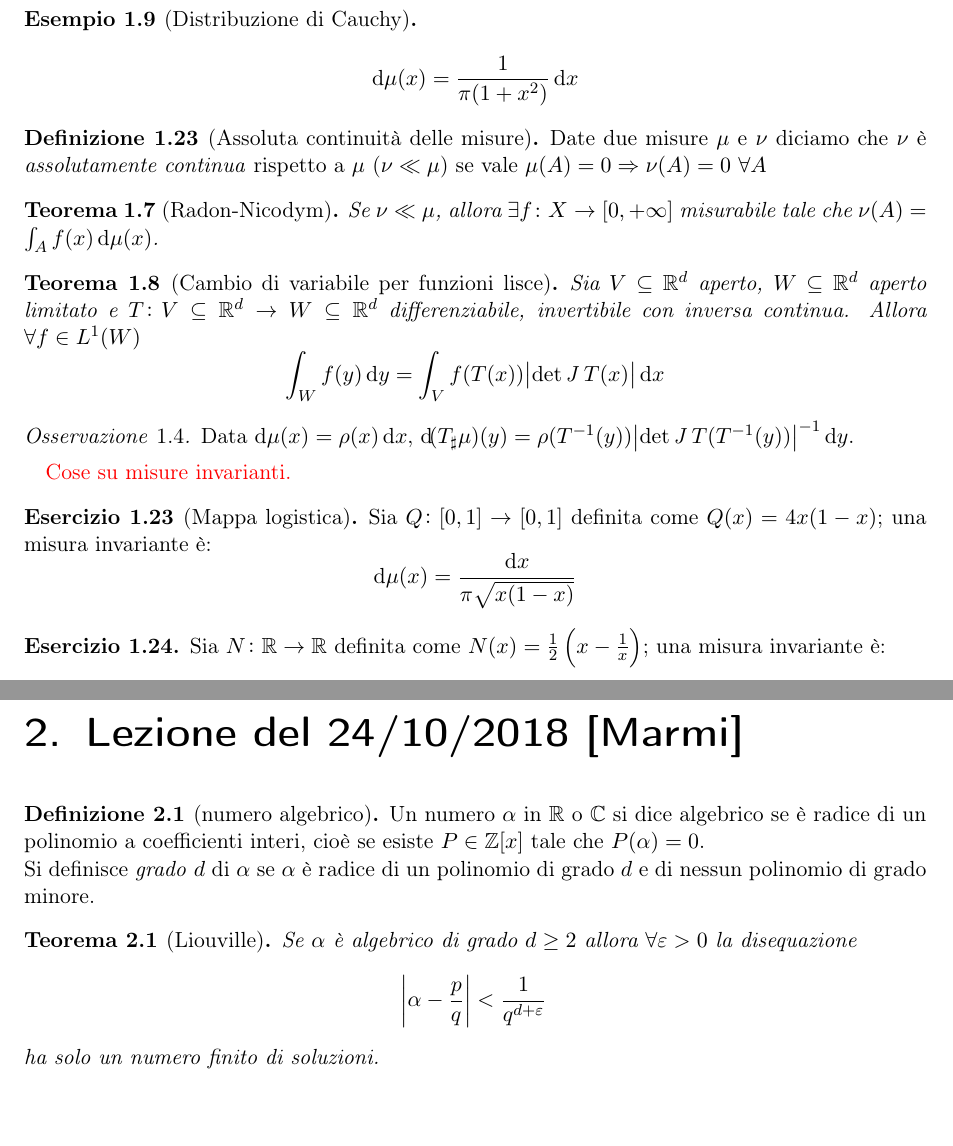
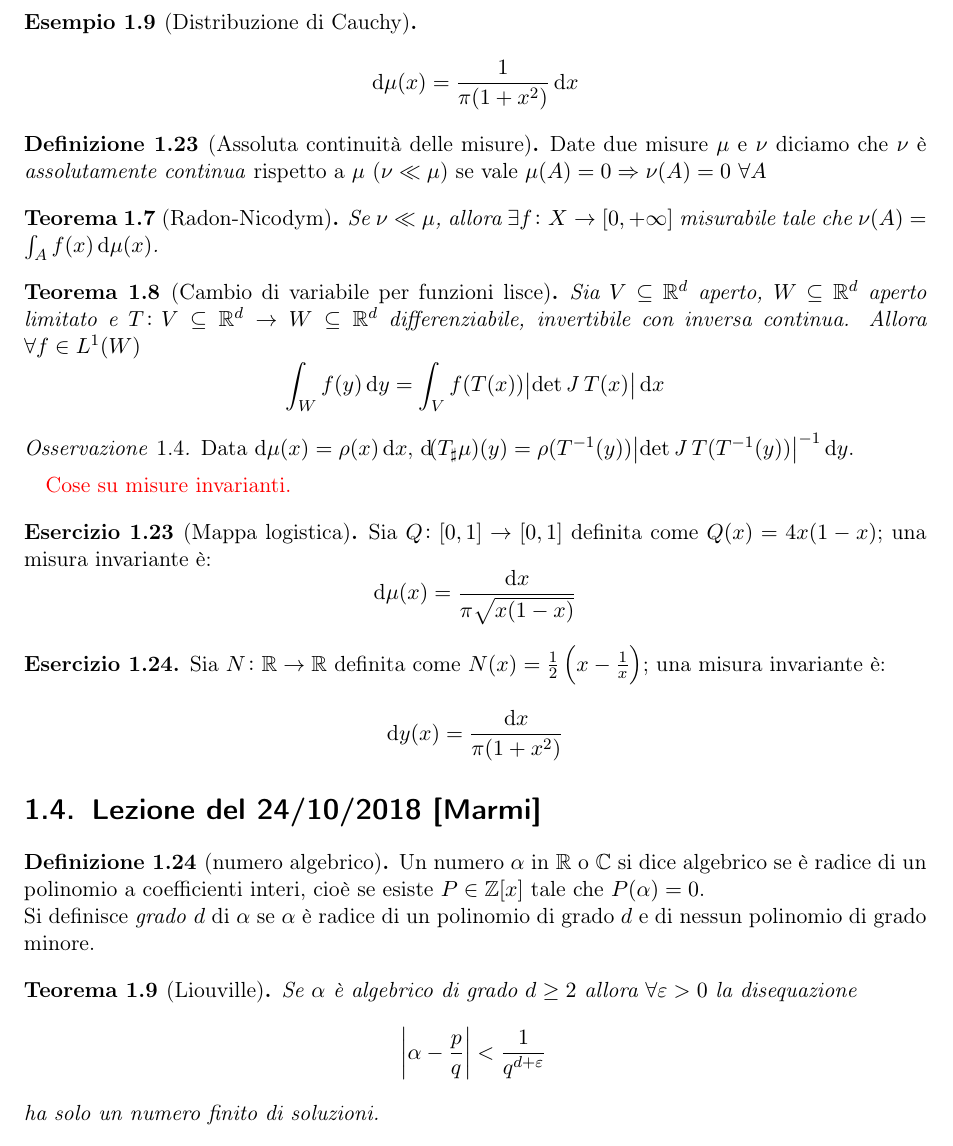
Before and after one commit to SciSNS-2017/Sistemi-Dinamici, a LaTeX book (main.tex, which reads Lezioni/lezione18-10-24.tex): two parts of pages 16 and 17 of 22 before the commit and part of page 16 of 20 after it, the two joined at a grey line, cut so that both start at the same text, the shorter picture padded with empty space. Compiled offline with pdfLaTeX.

Commit message:
Fix section

```diff
--- a/Lezioni/lezione18-10-24.tex
+++ b/Lezioni/lezione18-10-24.tex
@@ -1,4 +1,4 @@
-\chapter{Lezione del 24/10/2018 [Marmi]}
+\section{Lezione del 24/10/2018 [Marmi]}
 
 \begin{definition}[numero algebrico]
 	Un numero $ \alpha $ in $ \R $ o $ \C $ si dice algebrico se è radice di un polinomio a coefficienti interi, cioè se esiste $ P \in \Z[x] $ tale che $ P(\alpha) = 0 $. \\
```
